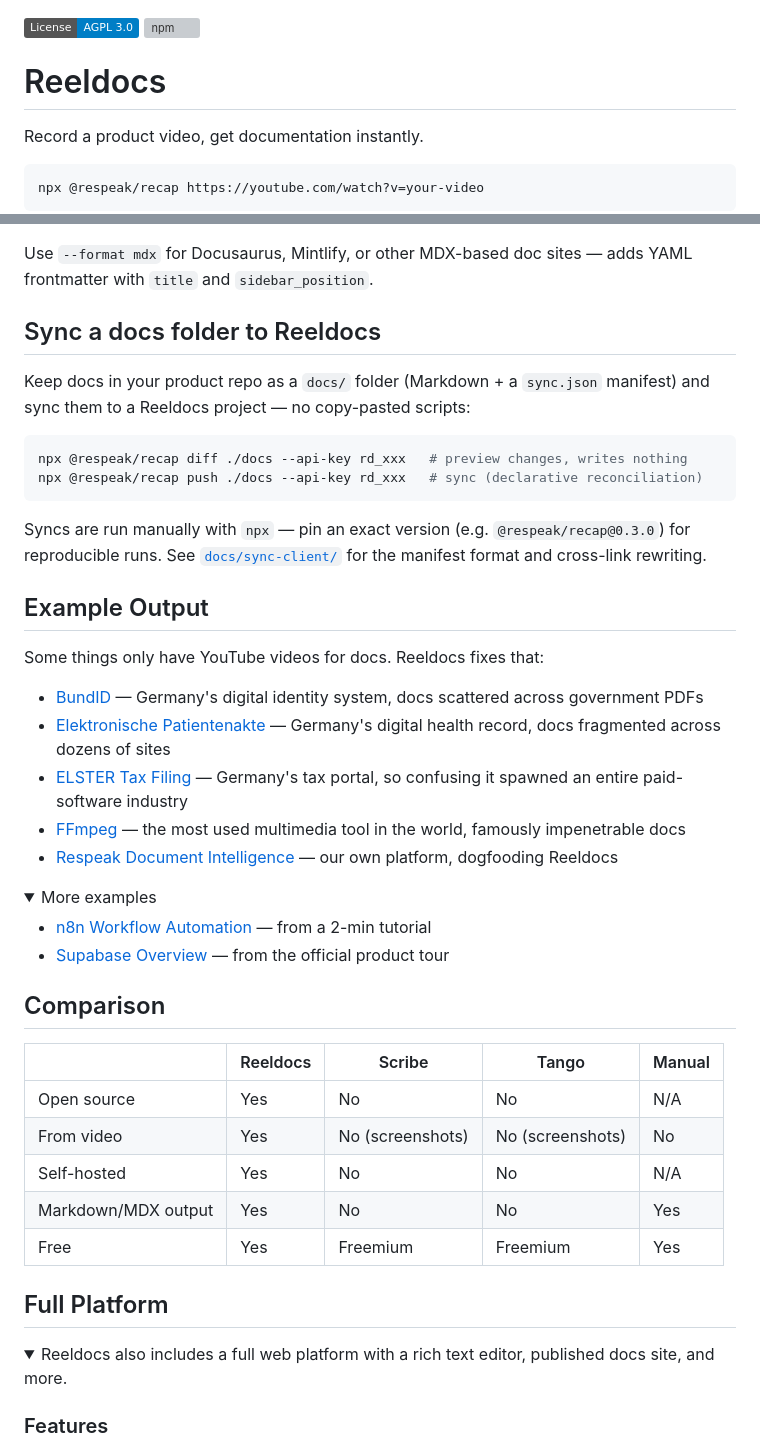
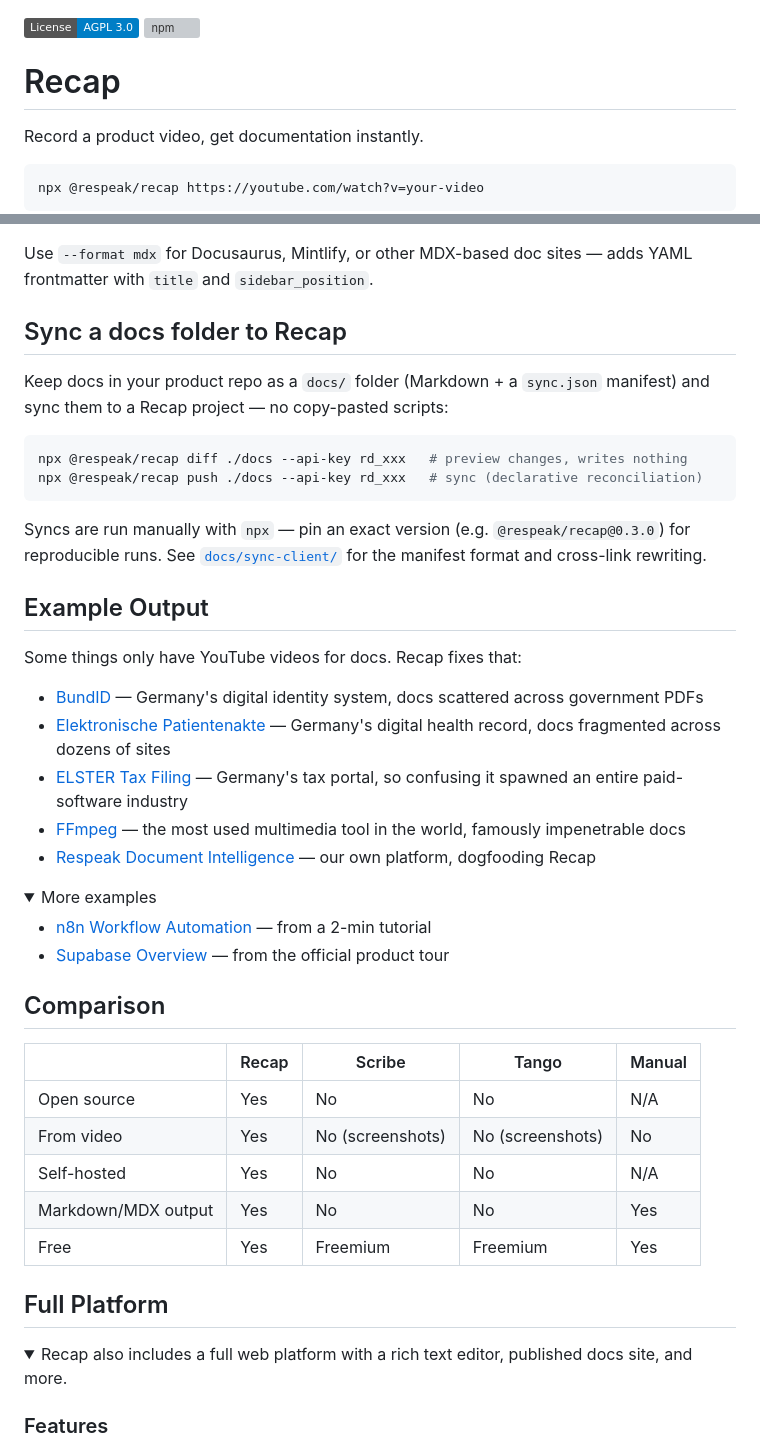
Before and after one commit to respeak-io/recap, a Markdown page: README.md, 2 parts joined by grey strips. GitHub-like rendering; folded sections open; badges without logos; grey boxes are pictures that could not be loaded.

Commit message:
docs(readme): rename Reeldocs -> Recap
The README still used the abandoned "Reeldocs" rename. The product is Recap
(repo respeak-io/recap, npm @respeak/recap, app metadata). Replace all references.

````diff
--- a/README.md
+++ b/README.md
@@ -1,7 +1,7 @@
 [![License: AGPL-3.0](https://img.shields.io/badge/License-AGPL_3.0-blue.svg)](LICENSE)
 [![npm](https://img.shields.io/npm/v/@respeak/recap)](https://www.npmjs.com/package/@respeak/recap)
 
-# Reeldocs
+# Recap
 
 Record a product video, get documentation instantly.
 
@@ -42,9 +42,9 @@ Options:
 
 Use `--format mdx` for Docusaurus, Mintlify, or other MDX-based doc sites — adds YAML frontmatter with `title` and `sidebar_position`.
 
-## Sync a docs folder to Reeldocs
+## Sync a docs folder to Recap
 
-Keep docs in your product repo as a `docs/` folder (Markdown + a `sync.json` manifest) and sync them to a Reeldocs project — no copy-pasted scripts:
+Keep docs in your product repo as a `docs/` folder (Markdown + a `sync.json` manifest) and sync them to a Recap project — no copy-pasted scripts:
 
 ```bash
 npx @respeak/recap diff ./docs --api-key rd_xxx   # preview changes, writes nothing
@@ -55,13 +55,13 @@ Syncs are run manually with `npx` — pin an exact version (e.g. `@respeak/recap
 
 ## Example Output
 
-Some things only have YouTube videos for docs. Reeldocs fixes that:
+Some things only have YouTube videos for docs. Recap fixes that:
 
 - [BundID](gallery/bundid/) — Germany's digital identity system, docs scattered across government PDFs
 - [Elektronische Patientenakte](gallery/elektronische-patientenakte/) — Germany's digital health record, docs fragmented across dozens of sites
 - [ELSTER Tax Filing](gallery/elster-tax-filing/) — Germany's tax portal, so confusing it spawned an entire paid-software industry
 - [FFmpeg](gallery/ffmpeg/) — the most used multimedia tool in the world, famously impenetrable docs
-- [Respeak Document Intelligence](gallery/respeak-document-intelligence/) — our own platform, dogfooding Reeldocs
+- [Respeak Document Intelligence](gallery/respeak-document-intelligence/) — our own platform, dogfooding Recap
 
 <details>
 <summary>More examples</summary>
@@ -73,7 +73,7 @@ Some things only have YouTube videos for docs. Reeldocs fixes that:
 
 ## Comparison
 
-| | Reeldocs | Scribe | Tango | Manual |
+| | Recap | Scribe | Tango | Manual |
 |---|---|---|---|---|
 | Open source | Yes | No | No | N/A |
 | From video | Yes | No (screenshots) | No (screenshots) | No |
@@ -84,7 +84,7 @@ Some things only have YouTube videos for docs. Reeldocs fixes that:
 ## Full Platform
 
 <details>
-<summary>Reeldocs also includes a full web platform with a rich text editor, published docs site, and more.</summary>
+<summary>Recap also includes a full web platform with a rich text editor, published docs site, and more.</summary>
 
 ### Features
 
````
